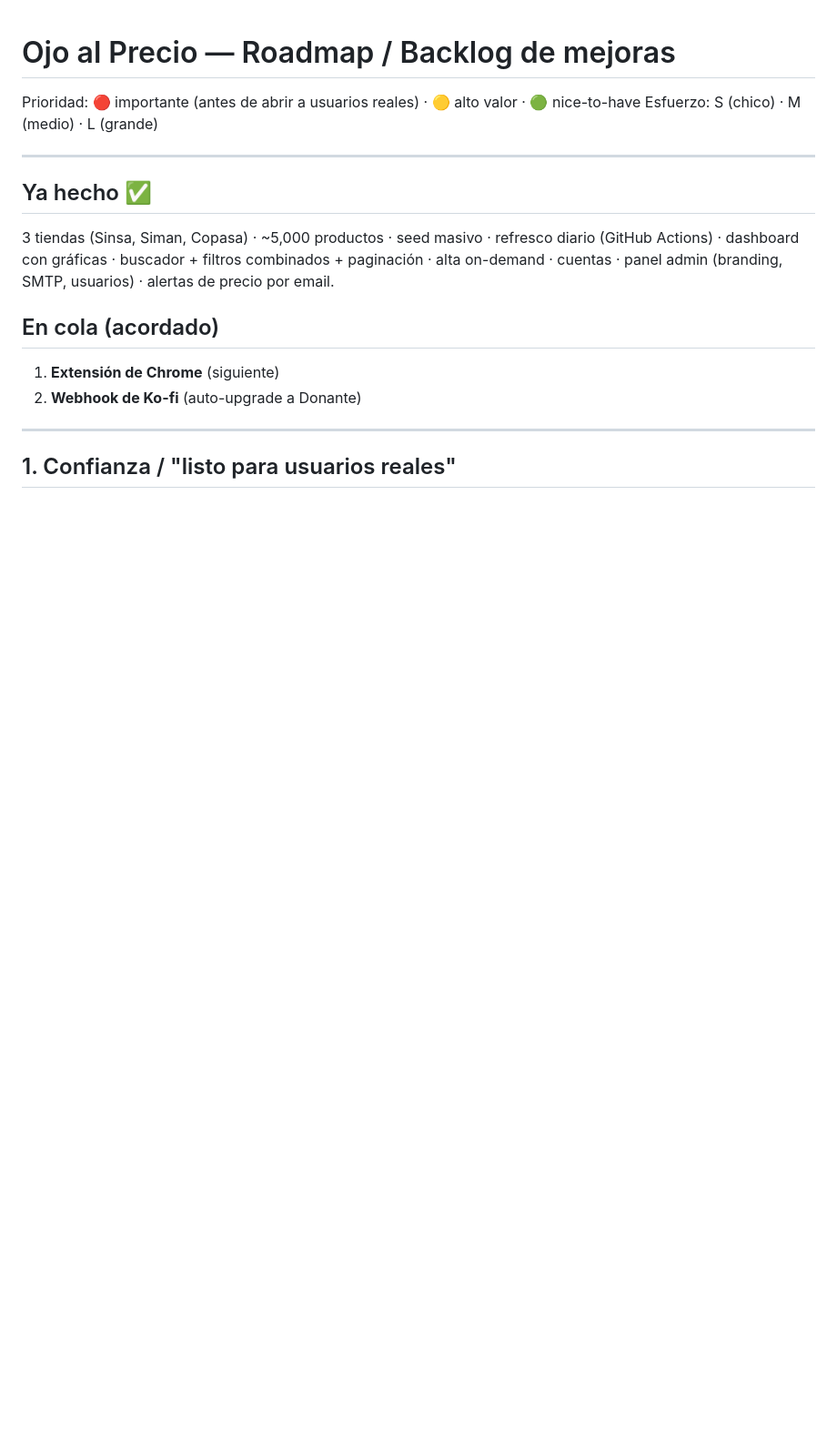
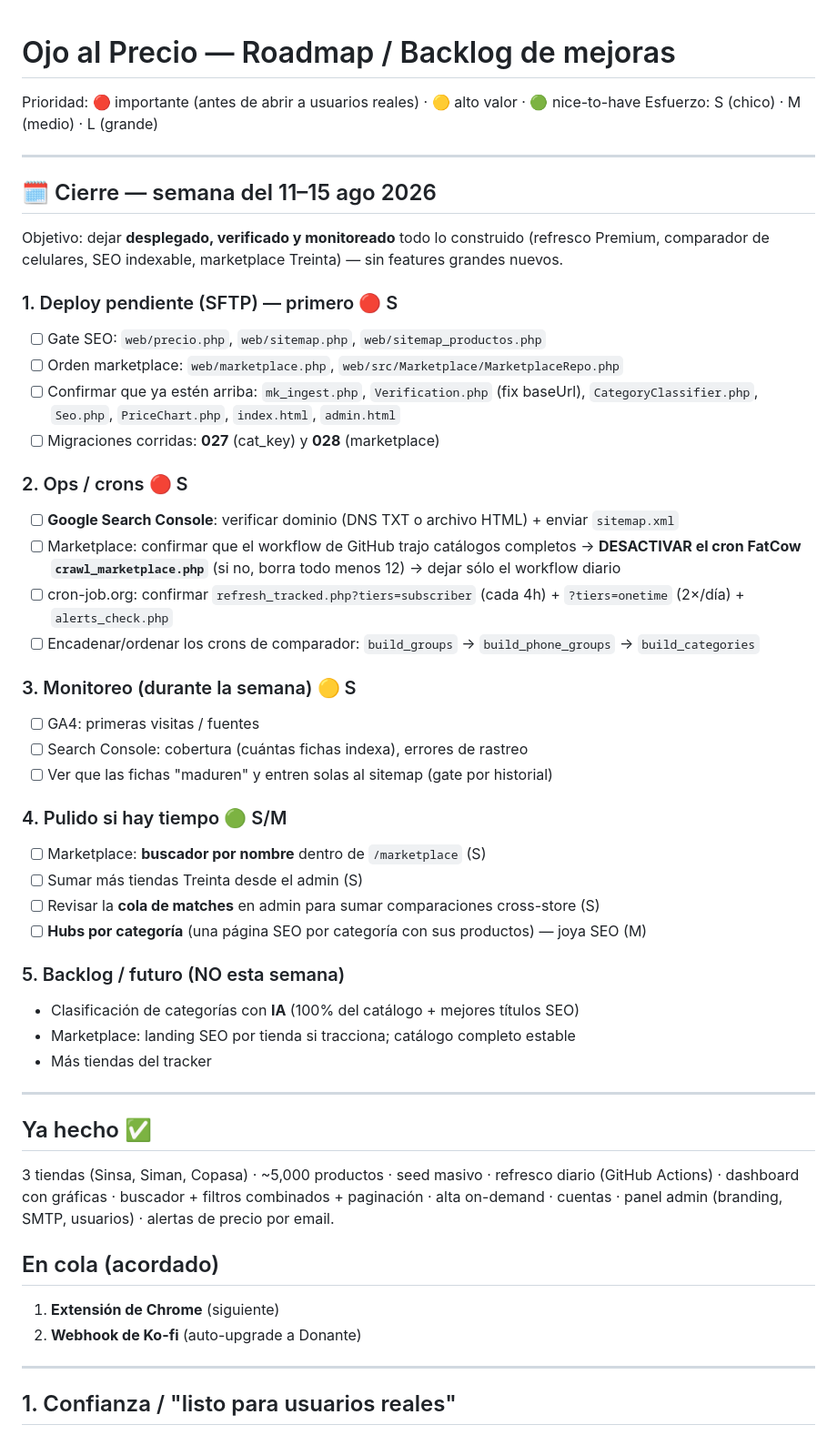
Before and after one commit to jgmu2005/KEEPANI, a Markdown page: ROADMAP.md, the part around the change. Shown at 91% size. GitHub-like rendering; blank space fills up the shorter version.

Commit message:
Roadmap de cierre — semana del 11-15 ago 2026
Deploy pendiente, ops/crons, verificacion Search Console, monitoreo y pulido.

Co-Authored-By: Claude Opus 4.8 <noreply@anthropic.com>

```diff
--- a/ROADMAP.md
+++ b/ROADMAP.md
@@ -2,6 +2,40 @@
 
 Prioridad: 🔴 importante (antes de abrir a usuarios reales) · 🟡 alto valor · 🟢 nice-to-have
 Esfuerzo: S (chico) · M (medio) · L (grande)
+
+---
+
+## 🗓️ Cierre — semana del 11–15 ago 2026
+
+Objetivo: dejar **desplegado, verificado y monitoreado** todo lo construido (refresco Premium, comparador de celulares, SEO indexable, marketplace Treinta) — sin features grandes nuevos.
+
+### 1. Deploy pendiente (SFTP) — primero 🔴 S
+- [ ] Gate SEO: `web/precio.php`, `web/sitemap.php`, `web/sitemap_productos.php`
+- [ ] Orden marketplace: `web/marketplace.php`, `web/src/Marketplace/MarketplaceRepo.php`
+- [ ] Confirmar que ya estén arriba: `mk_ingest.php`, `Verification.php` (fix baseUrl), `CategoryClassifier.php`, `Seo.php`, `PriceChart.php`, `index.html`, `admin.html`
+- [ ] Migraciones corridas: **027** (cat_key) y **028** (marketplace)
+
+### 2. Ops / crons 🔴 S
+- [ ] **Google Search Console**: verificar dominio (DNS TXT o archivo HTML) + enviar `sitemap.xml`
+- [ ] Marketplace: confirmar que el workflow de GitHub trajo catálogos completos → **DESACTIVAR el cron FatCow `crawl_marketplace.php`** (si no, borra todo menos 12) → dejar sólo el workflow diario
+- [ ] cron-job.org: confirmar `refresh_tracked.php?tiers=subscriber` (cada 4h) + `?tiers=onetime` (2×/día) + `alerts_check.php`
+- [ ] Encadenar/ordenar los crons de comparador: `build_groups` → `build_phone_groups` → `build_categories`
+
+### 3. Monitoreo (durante la semana) 🟡 S
+- [ ] GA4: primeras visitas / fuentes
+- [ ] Search Console: cobertura (cuántas fichas indexa), errores de rastreo
+- [ ] Ver que las fichas "maduren" y entren solas al sitemap (gate por historial)
+
+### 4. Pulido si hay tiempo 🟢 S/M
+- [ ] Marketplace: **buscador por nombre** dentro de `/marketplace` (S)
+- [ ] Sumar más tiendas Treinta desde el admin (S)
+- [ ] Revisar la **cola de matches** en admin para sumar comparaciones cross-store (S)
+- [ ] **Hubs por categoría** (una página SEO por categoría con sus productos) — joya SEO (M)
+
+### 5. Backlog / futuro (NO esta semana)
+- Clasificación de categorías con **IA** (100% del catálogo + mejores títulos SEO)
+- Marketplace: landing SEO por tienda si tracciona; catálogo completo estable
+- Más tiendas del tracker
 
 ---
 
```
